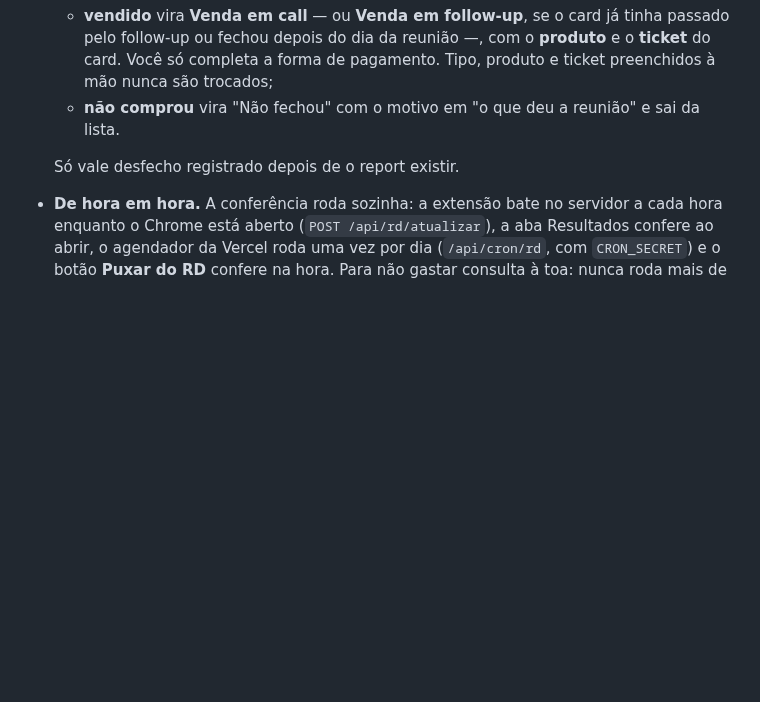
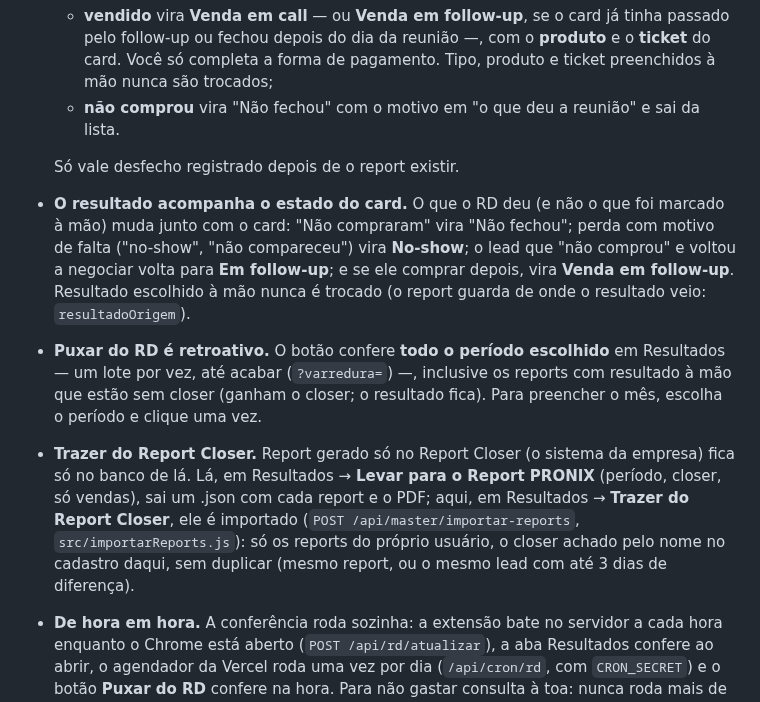
Before and after one commit to caua-lima/report-pronix, a Markdown page: README.md, the part around the change. Rendered like a GitHub page; blank space fills up the shorter version.

Commit message:
README: resultado pelo estado do card, Puxar do RD retroativo e trazer do Report Closer
Co-Authored-By: Claude Opus 5.5 <noreply@anthropic.com>

```diff
--- a/README.md
+++ b/README.md
@@ -339,6 +339,20 @@ funciona**.
   - **não comprou** vira "Não fechou" com o motivo em "o que deu a reunião" e sai da lista.
 
   Só vale desfecho registrado depois de o report existir.
+- **O resultado acompanha o estado do card.** O que o RD deu (e não o que foi marcado à mão) muda
+  junto com o card: "Não compraram" vira "Não fechou"; perda com motivo de falta ("no-show", "não
+  compareceu") vira **No-show**; o lead que "não comprou" e voltou a negociar volta para **Em
+  follow-up**; e se ele comprar depois, vira **Venda em follow-up**. Resultado escolhido à mão nunca
+  é trocado (o report guarda de onde o resultado veio: `resultadoOrigem`).
+- **Puxar do RD é retroativo.** O botão confere **todo o período escolhido** em Resultados — um lote
+  por vez, até acabar (`?varredura=`) —, inclusive os reports com resultado à mão que estão sem
+  closer (ganham o closer; o resultado fica). Para preencher o mês, escolha o período e clique uma vez.
+- **Trazer do Report Closer.** Report gerado só no Report Closer (o sistema da empresa) fica só no
+  banco de lá. Lá, em Resultados → **Levar para o Report PRONIX** (período, closer, só vendas), sai um
+  .json com cada report e o PDF; aqui, em Resultados → **Trazer do Report Closer**, ele é importado
+  (`POST /api/master/importar-reports`, `src/importarReports.js`): só os reports do próprio usuário, o
+  closer achado pelo nome no cadastro daqui, sem duplicar (mesmo report, ou o mesmo lead com até 3 dias
+  de diferença).
 - **De hora em hora.** A conferência roda sozinha: a extensão bate no servidor a cada hora enquanto o
   Chrome está aberto (`POST /api/rd/atualizar`), a aba Resultados confere ao abrir, o agendador da
   Vercel roda uma vez por dia (`/api/cron/rd`, com `CRON_SECRET`) e o botão **Puxar do RD** confere
```
